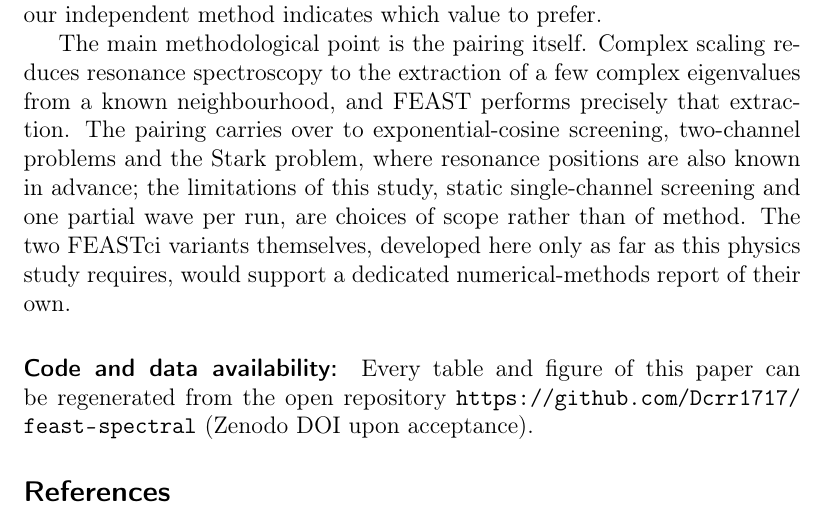
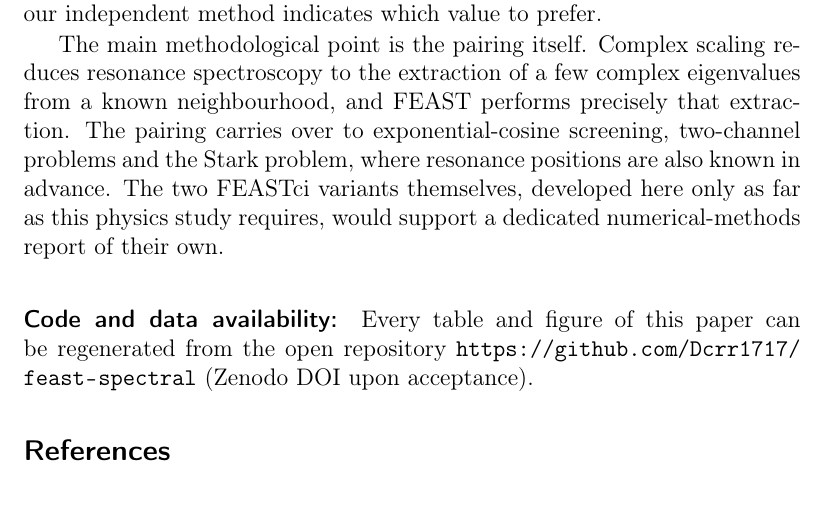
Before and after one commit to Dcrr1717/feast-spectral, a LaTeX document (paper/main.tex): part of page 12 of 14, cut so that both start at the same text. Compiled offline with pdfLaTeX.

Commit message:
NR paper: drop scope-limitations sentence from Conclusions
Co-Authored-By: Claude Opus 4.8 <noreply@anthropic.com>

```diff
--- a/paper/main.tex
+++ b/paper/main.tex
@@ -573,9 +573,7 @@ reduces resonance spectroscopy to the extraction of a few complex
 eigenvalues from a known neighbourhood, and FEAST performs precisely that
 extraction. The pairing carries over to
 exponential-cosine screening, two-channel problems and the Stark problem,
-where resonance positions are also known in advance; the limitations of
-this study, static single-channel screening and one partial wave per run,
-are choices of scope rather than of method. The two FEASTci variants
+where resonance positions are also known in advance. The two FEASTci variants
 themselves, developed here only as far as this physics study requires,
 would support a dedicated numerical-methods report of their own.
 
```
